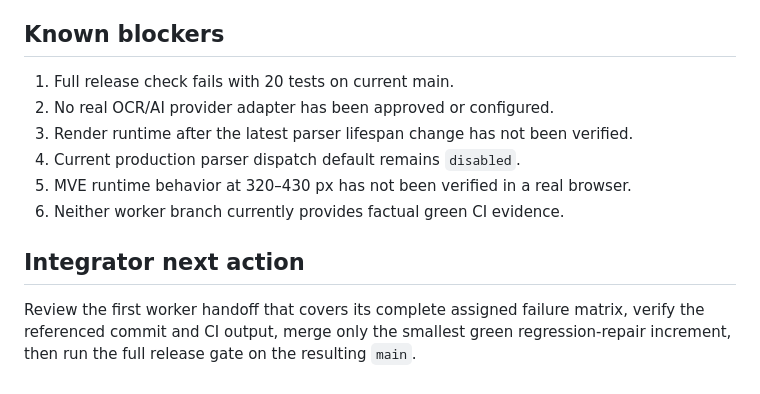
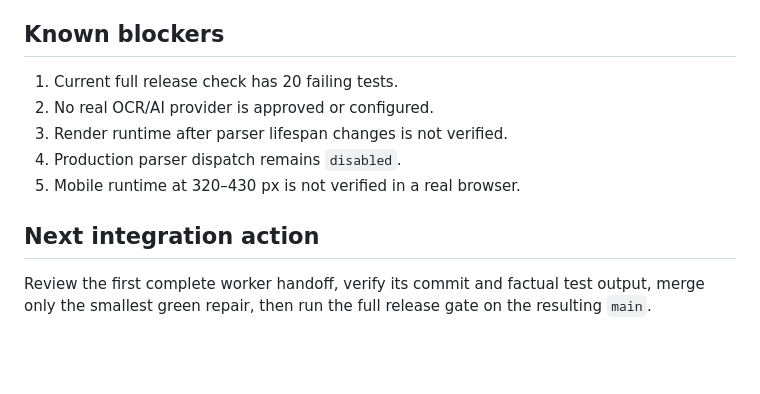
Before and after one commit to Vutovk31/AutoPasport, a Markdown page: docs/ai/WORKBOARD.md, the part around one of its changes. GitHub-like rendering; blank space fills up the shorter version.

```diff
--- a/docs/ai/WORKBOARD.md
+++ b/docs/ai/WORKBOARD.md
@@ -133,13 +86,12 @@ Required actions:
 
 ## Known blockers
 
-1. Full release check fails with 20 tests on current main.
-2. No real OCR/AI provider adapter has been approved or configured.
-3. Render runtime after the latest parser lifespan change has not been verified.
-4. Current production parser dispatch default remains `disabled`.
-5. MVE runtime behavior at 320–430 px has not been verified in a real browser.
-6. Neither worker branch currently provides factual green CI evidence.
+1. Current full release check has 20 failing tests.
+2. No real OCR/AI provider is approved or configured.
+3. Render runtime after parser lifespan changes is not verified.
+4. Production parser dispatch remains `disabled`.
+5. Mobile runtime at 320–430 px is not verified in a real browser.
 
-## Integrator next action
+## Next integration action
 
-Review the first worker handoff that covers its complete assigned failure matrix, verify the referenced commit and CI output, merge only the smallest green regression-repair increment, then run the full release gate on the resulting `main`.
+Review the first complete worker handoff, verify its commit and factual test output, merge only the smallest green repair, then run the full release gate on the resulting `main`.
```
Also changed, not shown: other parts of docs/ai/WORKBOARD.md (+56 -103 lines).
